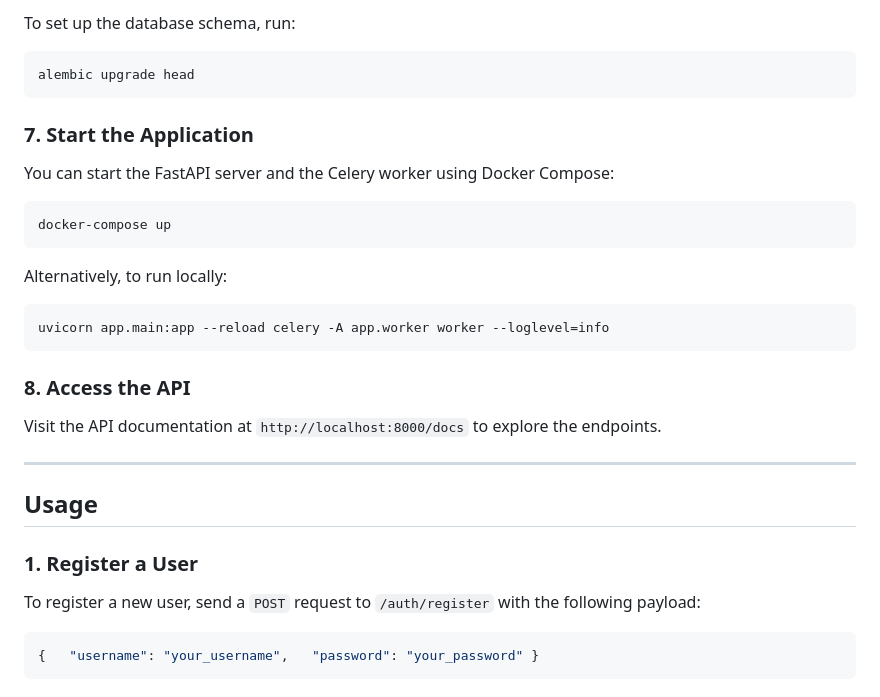
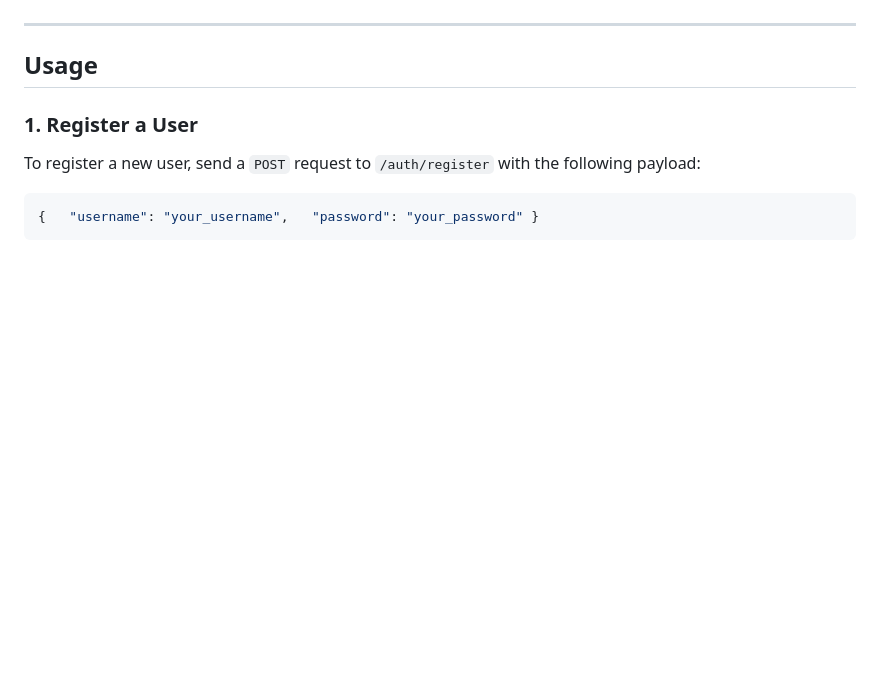
Before and after one commit to bruce-pain/Asciifire, a Markdown page: README.md, the part around the change printed below. Rendered like a GitHub page; blank space fills up the shorter version.

````diff
--- a/README.md
+++ b/README.md
@@ -67,26 +23,3 @@ DATABASE_URL=postgresql://your_username:your_password@localhost/asciifire SECRET
-To set up the database schema, run:
-
-```bash
-alembic upgrade head
-```
-
-### 7. Start the Application
-
-You can start the FastAPI server and the Celery worker using Docker Compose:
-
-```bash
-docker-compose up
-```
-
-Alternatively, to run locally:
-
-```bash
-uvicorn app.main:app --reload celery -A app.worker worker --loglevel=info
-```
-
-### 8. Access the API
-
-Visit the API documentation at `http://localhost:8000/docs` to explore the endpoints.
 
 ---
 
````
Also changed, not shown: other parts of README.md (+0 -44 lines).
